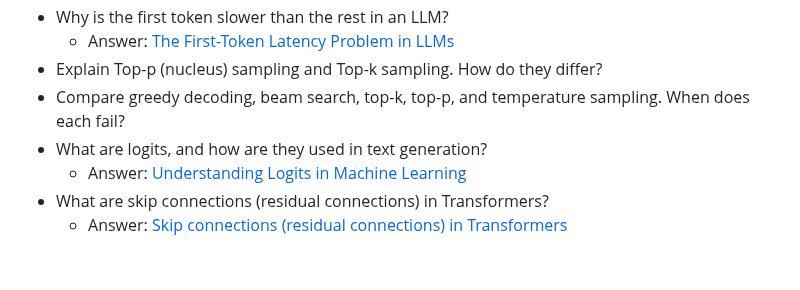
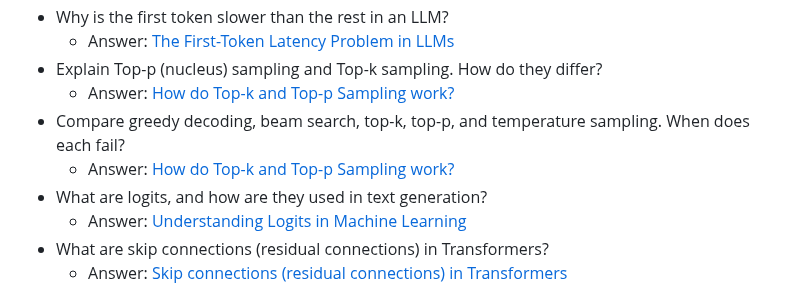
Before and after one commit to ssuvorin/ai-engineering-interview-prep, a Markdown page: README.md, the part around the change. GitHub-like rendering; blank space fills up the shorter version.

```diff
--- a/README.md
+++ b/README.md
@@ -122,7 +122,9 @@ Learn about the LLM, RAG, MCP, Agent, Fine-tuning & Quantization: [AI Engineerin
 - Why is the first token slower than the rest in an LLM?
   - Answer: [The First-Token Latency Problem in LLMs](https://www.youtube.com/watch?v=XD8DD4cEHu0)
 - Explain Top-p (nucleus) sampling and Top-k sampling. How do they differ?
+  - Answer: [How do Top-k and Top-p Sampling work?](https://outcomeschool.com/blog/how-do-top-k-and-top-p-sampling-work)
 - Compare greedy decoding, beam search, top-k, top-p, and temperature sampling. When does each fail?
+  - Answer: [How do Top-k and Top-p Sampling work?](https://outcomeschool.com/blog/how-do-top-k-and-top-p-sampling-work)
 - What are logits, and how are they used in text generation?
   - Answer: [Understanding Logits in Machine Learning](https://x.com/amitiitbhu/status/1927927814923207146)
 - What are skip connections (residual connections) in Transformers?
```
